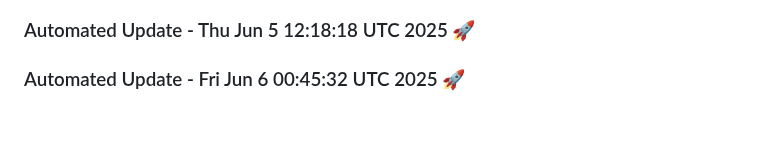
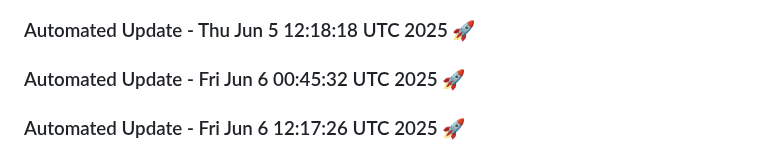
Before and after one commit to tanishq20011430/ContentGenAI, a Markdown page: README.md, the part around the change. Drawn GitHub-style; blank space fills up the shorter version.

Commit message:
Automated daily update: Fri Jun  6 12:17:26 UTC 2025

```diff
--- a/README.md
+++ b/README.md
@@ -464,3 +464,6 @@ License
 
 
 ### Automated Update - Fri Jun  6 00:45:32 UTC 2025 🚀
+
+
+### Automated Update - Fri Jun  6 12:17:26 UTC 2025 🚀
```
